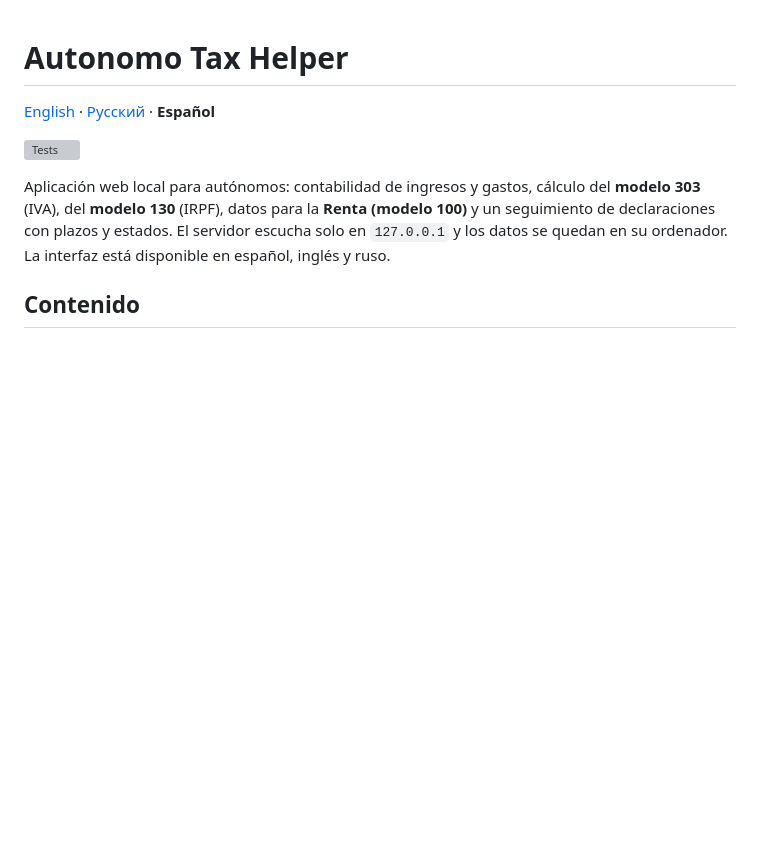
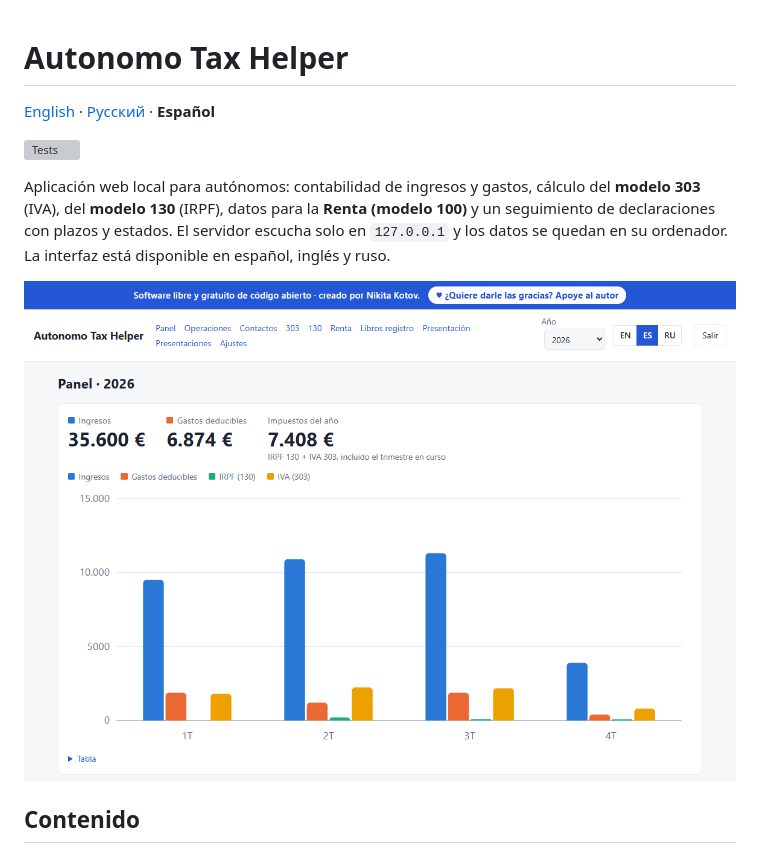
Before and after one commit to nikita-kotov/AutonomoTaxHelper, a Markdown page: README.es.md, the part around the change. Drawn GitHub-style; pictures changed too: screenshots/dashboard-es.png (added); blank space fills up the shorter version; grey boxes are pictures that could not be loaded.

```diff
--- a/README.es.md
+++ b/README.es.md
@@ -6,6 +6,8 @@
 
 Aplicación web local para autónomos: contabilidad de ingresos y gastos, cálculo del **modelo 303** (IVA), del **modelo 130** (IRPF), datos para la **Renta (modelo 100)** y un seguimiento de declaraciones con plazos y estados.
 El servidor escucha solo en `127.0.0.1` y los datos se quedan en su ordenador. La interfaz está disponible en español, inglés y ruso.
+
+![Panel: ingresos, gastos deducibles e impuestos por trimestre](screenshots/dashboard-es.png)
 
 ## Contenido
 
```
Also changed, not shown: README.md (+2 -0 lines), README.ru.md (+2 -0 lines), screenshots/dashboard-en.png (added), screenshots/dashboard-ru.png (added), 3 other files.
